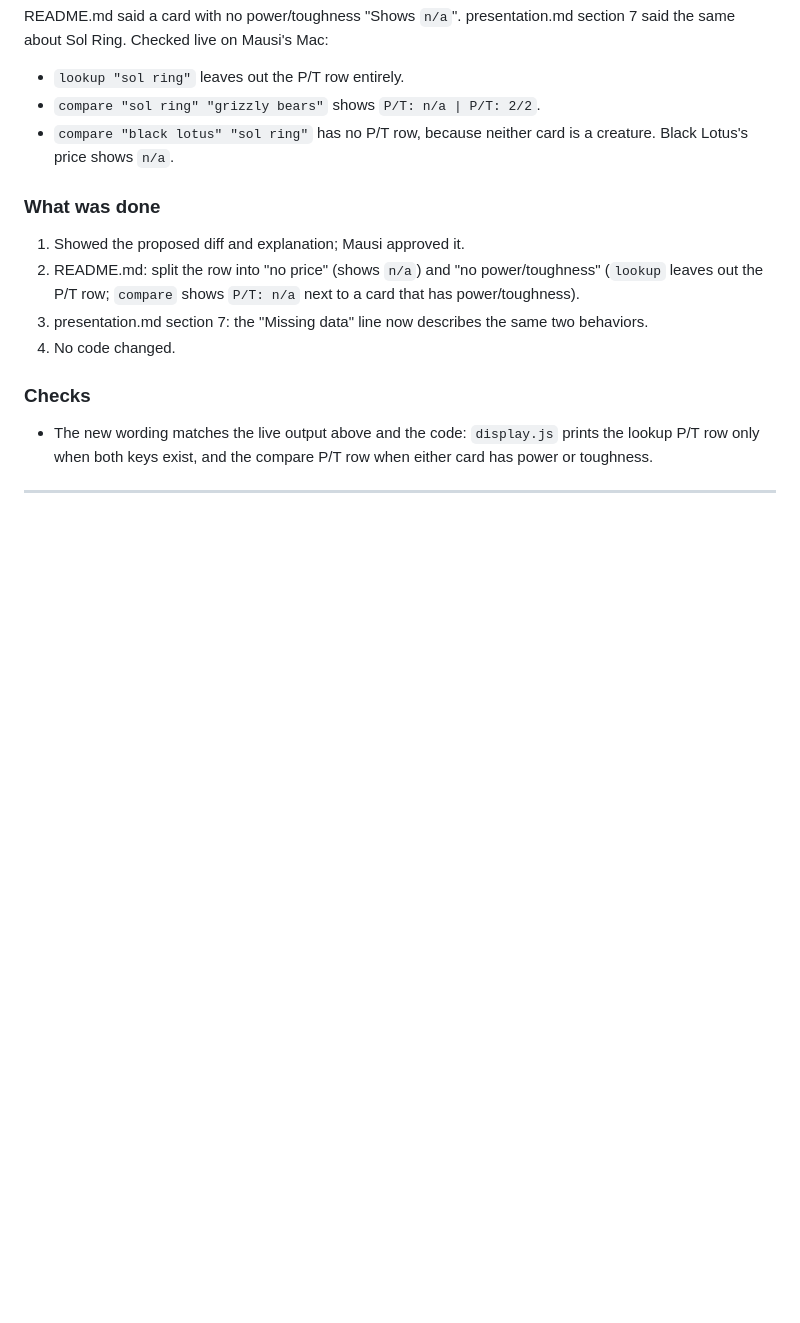
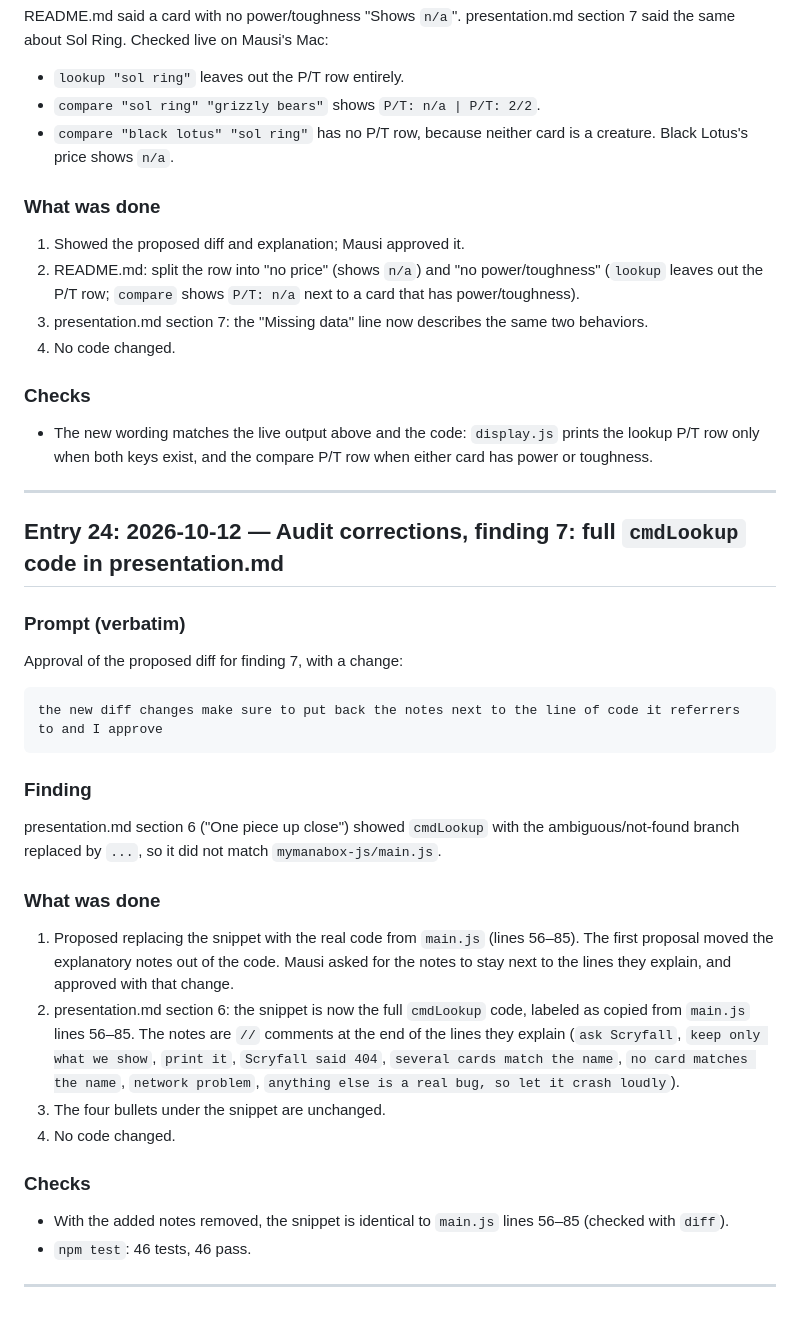
Before and after one commit to miasmith81/next_chapter_week_4_build_day_an_app_that_uses_an_api, a Markdown page: prompt_log.md, the part around the change. Rendered like a GitHub page; blank space fills up the shorter version.

Commit message:
Show the full cmdLookup code in presentation.md (audit finding 7)
Co-Authored-By: Claude Opus 5.5 (1M context) <noreply@anthropic.com>
Claude-Session: https://claude.ai/code/session_01Jx2Njt5cwBKZEpBLX2d7AQ

`````diff
--- a/prompt_log.md
+++ b/prompt_log.md
@@ -1014,3 +1014,31 @@ README.md said a card with no power/toughness "Shows `n/a`". presentation.md sec
 - The new wording matches the live output above and the code: `display.js` prints the lookup P/T row only when both keys exist, and the compare P/T row when either card has power or toughness.
 
 ---
+
+## Entry 24: 2026-10-12 — Audit corrections, finding 7: full `cmdLookup` code in presentation.md
+
+### Prompt (verbatim)
+
+Approval of the proposed diff for finding 7, with a change:
+
+````text
+the new diff changes make sure to put back the notes next to the line of code it referrers to and I approve
+````
+
+### Finding
+
+presentation.md section 6 ("One piece up close") showed `cmdLookup` with the ambiguous/not-found branch replaced by `...`, so it did not match `mymanabox-js/main.js`.
+
+### What was done
+
+1. Proposed replacing the snippet with the real code from `main.js` (lines 56–85). The first proposal moved the explanatory notes out of the code. Mausi asked for the notes to stay next to the lines they explain, and approved with that change.
+2. presentation.md section 6: the snippet is now the full `cmdLookup` code, labeled as copied from `main.js` lines 56–85. The notes are `//` comments at the end of the lines they explain (`ask Scryfall`, `keep only what we show`, `print it`, `Scryfall said 404`, `several cards match the name`, `no card matches the name`, `network problem`, `anything else is a real bug, so let it crash loudly`).
+3. The four bullets under the snippet are unchanged.
+4. No code changed.
+
+### Checks
+
+- With the added notes removed, the snippet is identical to `main.js` lines 56–85 (checked with `diff`).
+- `npm test`: 46 tests, 46 pass.
+
+---
`````
Also changed, not shown: presentation.md (+10 -2 lines).
